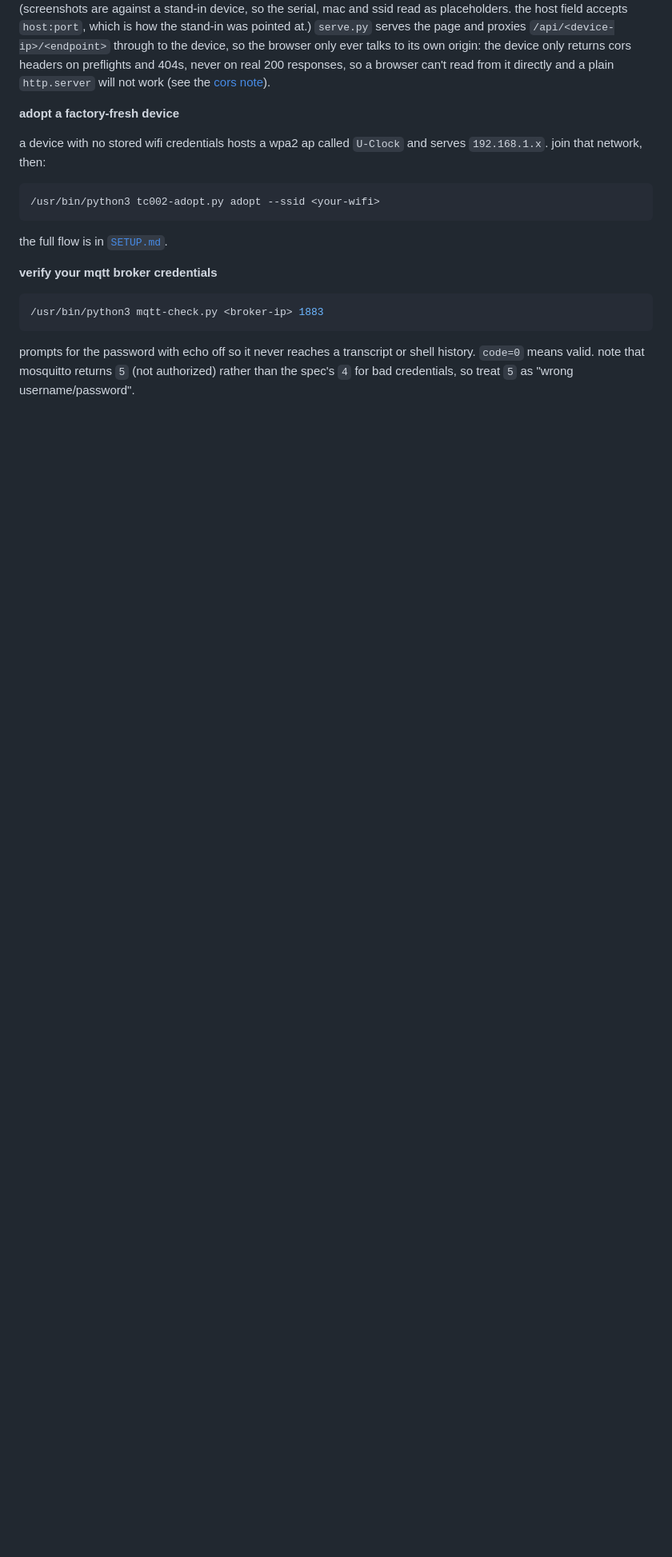
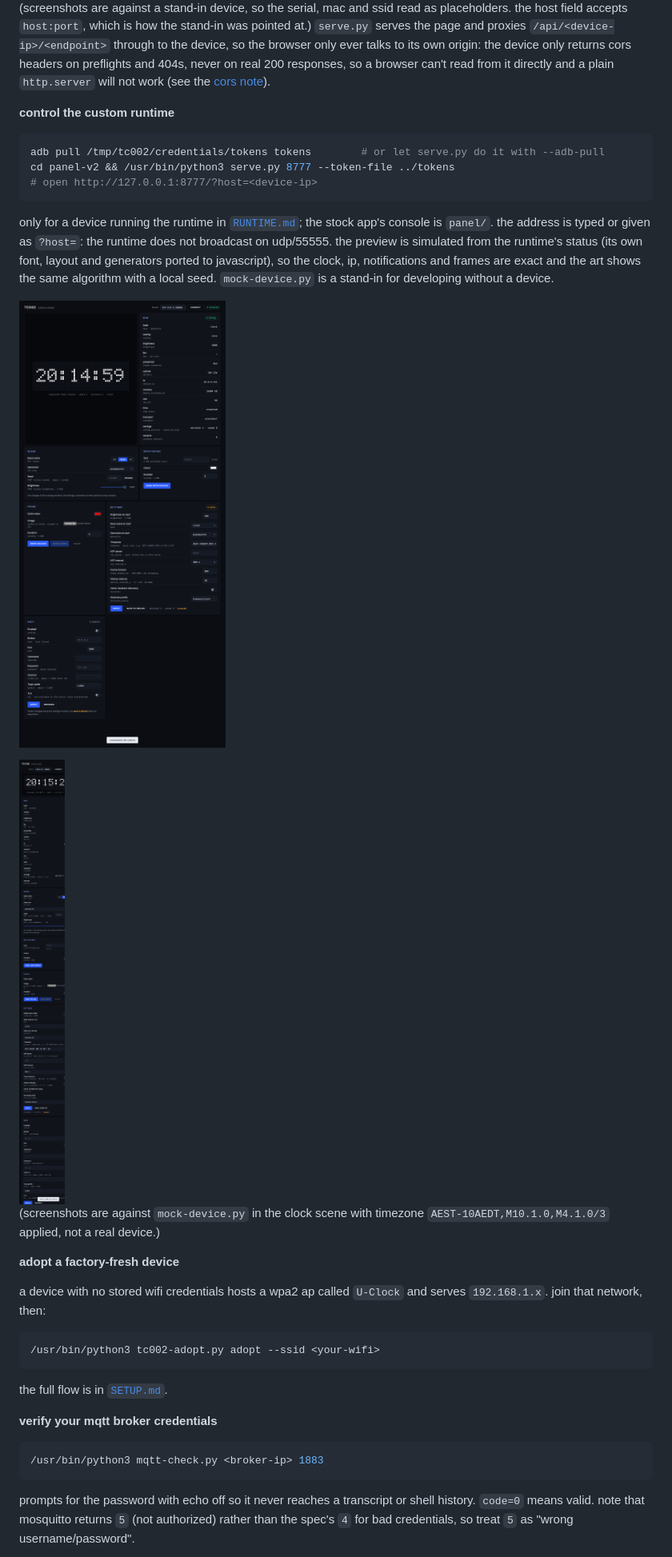
Before and after one commit to atomicstack/tc002-customisation, a Markdown page: README.md, the part around one of its changes. Shown at 80% size. Drawn GitHub-style; pictures changed too: panel-v2/screenshots/console-narrow.png (added), panel-v2/screenshots/console.png (added); blank space fills up the shorter version.

Commit message:
panel-v2: readme, runtime doc and screenshots
Co-Authored-By: Claude Fable 5.1 <noreply@anthropic.com>
Claude-Session: https://claude.ai/code/session_0154EZ6adqhZyrJZmuD4WZcY

````diff
--- a/README.md
+++ b/README.md
@@ -89,6 +90,29 @@ talks to its own origin: the device only returns cors headers on preflights
 and 404s, never on real 200 responses, so a browser can't read from it directly
 and a plain `http.server` will not work (see the
 [cors note](HTTP-API.md#http-api)).
+
+**control the custom runtime**
+
+```bash
+adb pull /tmp/tc002/credentials/tokens tokens        # or let serve.py do it with --adb-pull
+cd panel-v2 && /usr/bin/python3 serve.py 8777 --token-file ../tokens
+# open http://127.0.0.1:8777/?host=<device-ip>
+```
+
+only for a device running the runtime in [`RUNTIME.md`](RUNTIME.md); the stock
+app's console is `panel/`. the address is typed or given as `?host=`: the
+runtime does not broadcast on udp/55555. the preview is simulated from the
+runtime's status (its own font, layout and generators ported to javascript),
+so the clock, ip, notifications and frames are exact and the art shows the
+same algorithm with a local seed. `mock-device.py` is a stand-in for
+developing without a device.
+
+![the panel-v2 console: a simulated clock preview above cards for status, scene, notifications, frames, settings and mqtt](panel-v2/screenshots/console.png)
+
+<img src="panel-v2/screenshots/console-narrow.png" width="330" alt="the panel-v2 console at phone width, stacked into a single column">
+
+(screenshots are against `mock-device.py` in the clock scene with timezone
+`AEST-10AEDT,M10.1.0,M4.1.0/3` applied, not a real device.)
 
 **adopt a factory-fresh device**
 
````
Also changed, not shown: other parts of README.md (+1 -0 lines), RUNTIME.md (+6 -5 lines), 1 other file.
